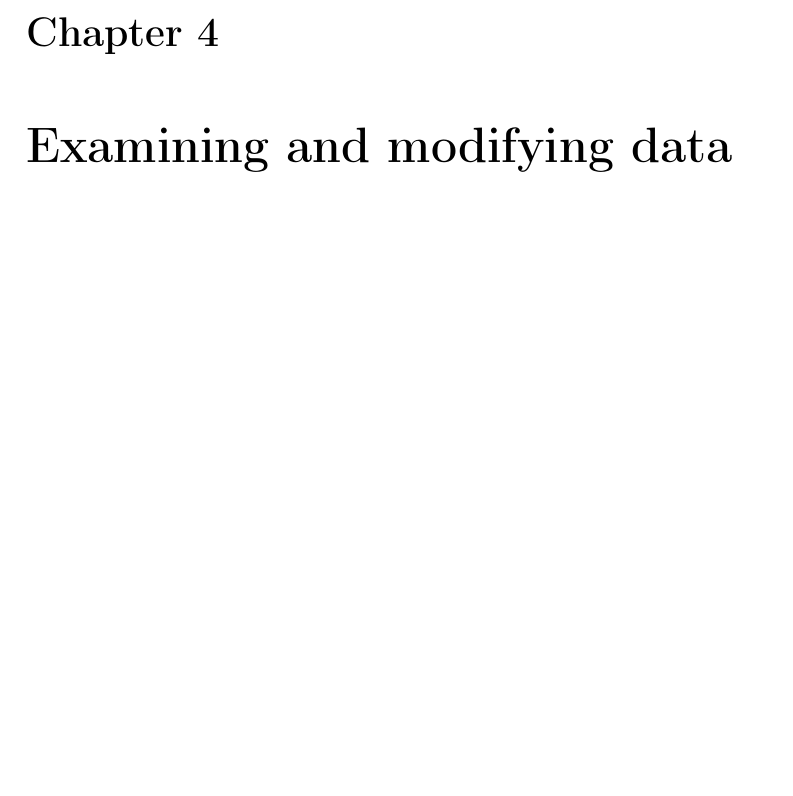
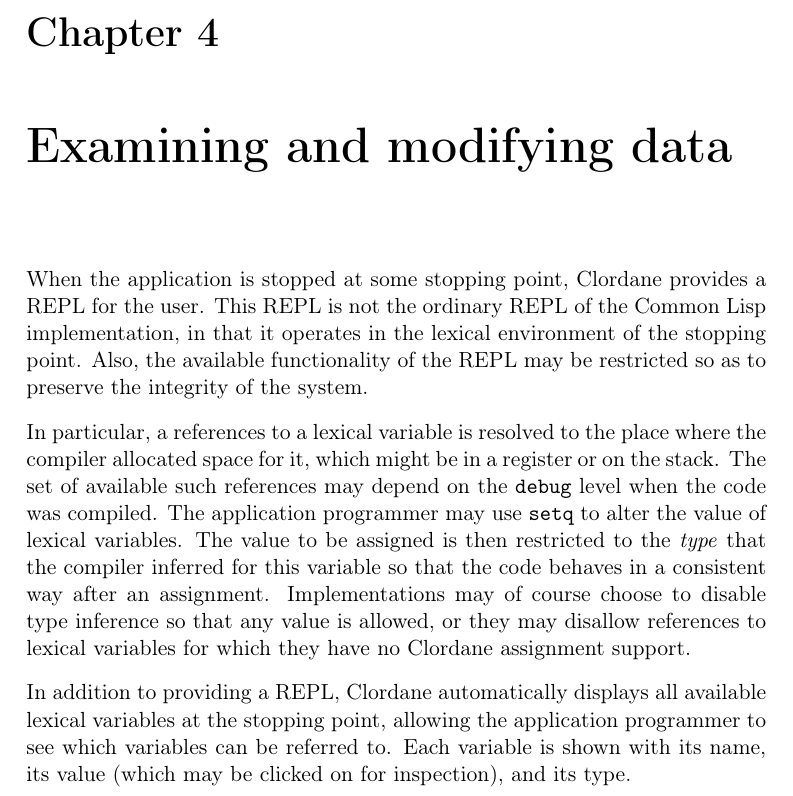
Before and after one commit to robert-strandh/Clordane, a LaTeX book (Documentation/clordane.tex, which reads Documentation/chap-data.tex): part of page 13 of 19, cut so that both start at the same text, the shorter picture padded with empty space. Compiled offline with pdfLaTeX.

Commit message:
Provide initial contents of chapter on examining and modifying data.

```diff
--- a/Documentation/chap-data.tex
+++ b/Documentation/chap-data.tex
@@ -1 +1,26 @@
 \chapter{Examining and modifying data}
+
+When the application is stopped at some stopping point, \sysname{}
+provides a REPL for the user.  This REPL is not the ordinary REPL of
+the \commonlisp{} implementation, in that it operates in the lexical
+environment of the stopping point.  Also, the available functionality
+of the REPL may be restricted so as to preserve the integrity of the
+system.
+
+In particular, a references to a lexical variable is resolved to the
+place where the compiler allocated space for it, which might be in a
+register or on the stack.  The set of available such references may
+depend on the \texttt{debug} level when the code was compiled.  The
+application programmer may use \texttt{setq} to alter the value of
+lexical variables.  The value to be assigned is then restricted to the
+\emph{type} that the compiler inferred for this variable so that the
+code behaves in a consistent way after an assignment.  Implementations
+may of course choose to disable type inference so that any value is
+allowed, or they may disallow references to lexical variables for
+which they have no \sysname{} assignment support.
+
+In addition to providing a REPL, \sysname{} automatically displays all
+available lexical variables at the stopping point, allowing the
+application programmer to see which variables can be referred to.
+Each variable is shown with its name, its value (which may be clicked
+on for inspection), and its type.
```
